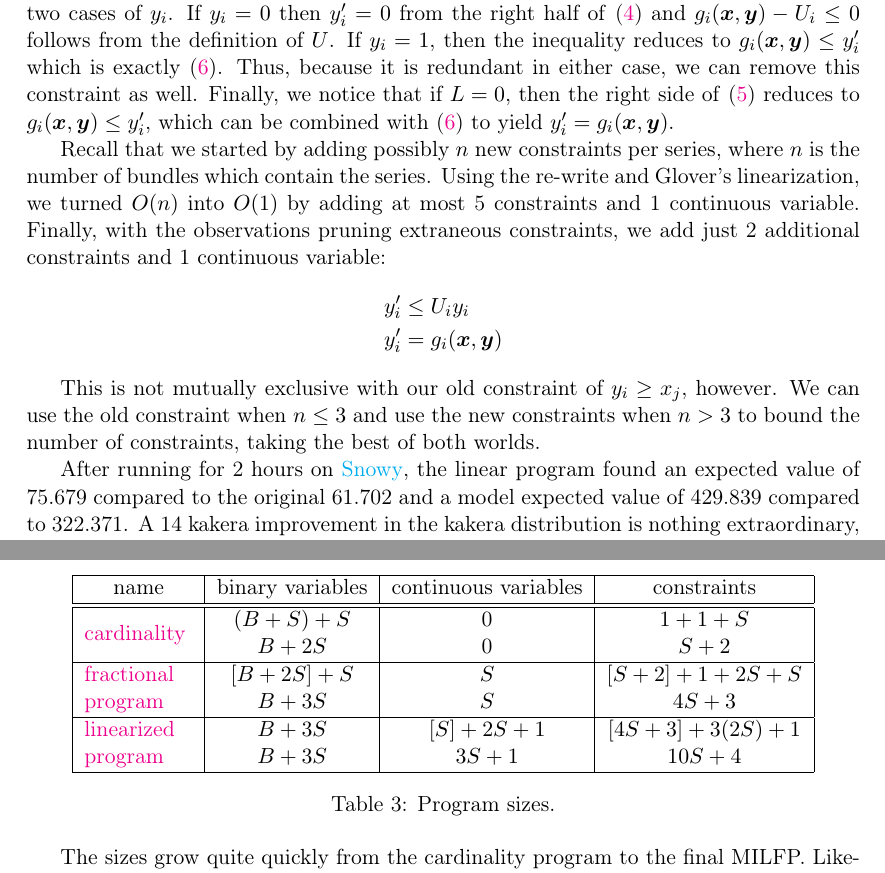
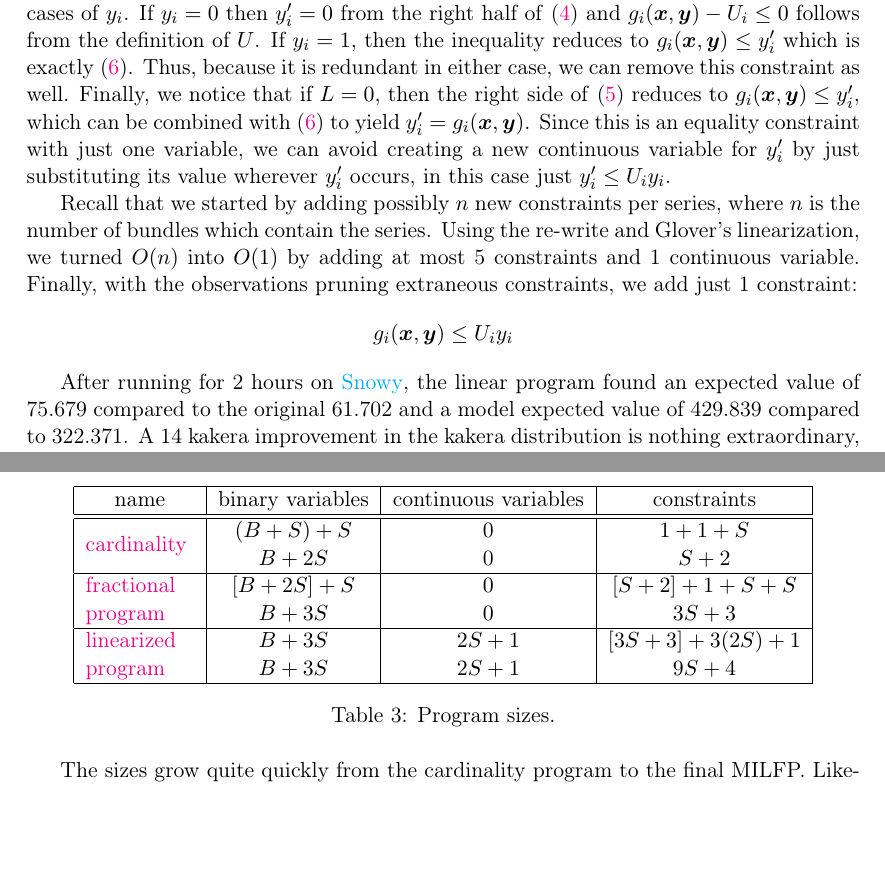
Before and after one commit to stephen-huan/lectures, a LaTeX document (math/probability-theory/gacha-optimization/writeup.tex): two parts of pages 43 and 44 of 49 before the commit and two parts of pages 43 and 44 of 48 after it, joined at a grey line, cut so that both start at the same text, the shorter picture padded with empty space. Compiled offline with pdfLaTeX.

Commit message:
remove redundant variable/constraint in ilp

```diff
--- a/math/probability-theory/gacha-optimization/writeup.tex
+++ b/math/probability-theory/gacha-optimization/writeup.tex
@@ -2073,22 +2073,16 @@ Thus, because it is redundant in either case, we can remove this constraint
 as well. Finally, we notice that if \( L = 0 \), then the right side of
 \eqref{eq:glover2} reduces to \( g_i(\bm{x}, \bm{y}) \leq y'_i \), which can
 be combined with \eqref{eq:disable} to yield \( y'_i = g_i(\bm{x}, \bm{y}) \).
-
-Recall that we started by adding possibly \( n \) new constraints per
-series, where \( n \) is the number of bundles which contain the series.
-Using the re-write and Glover's linearization, we turned \( O(n) \) into
-\( O(1) \) by adding at most 5 constraints and 1 continuous variable.
-Finally, with the observations pruning extraneous constraints, we add
-just 2 additional constraints and 1 continuous variable:
-\begin{align*}
-  y'_i &\leq U_i y_i \\
-  y'_i &= g_i(\bm{x}, \bm{y})
-\end{align*}
-
-This is not mutually exclusive with our old constraint of \( y_i \geq x_j
-\), however. We can use the old constraint when \( n \leq 3 \) and use the
-new constraints when \( n > 3 \) to bound the number of constraints, taking
-the best of both worlds.
+Since this is an equality constraint with just one variable, we can avoid
+creating a new continuous variable for \( y'_i \) by just substituting its
+value wherever \( y'_i \) occurs, in this case just \( y'_i \leq U_i y_i \).
+
+Recall that we started by adding possibly \( n \) new constraints per series,
+where \( n \) is the number of bundles which contain the series. Using the
+re-write and Glover's linearization, we turned \( O(n) \) into \( O(1) \) by
+adding at most 5 constraints and 1 continuous variable. Finally, with the
+observations pruning extraneous constraints, we add just 1 constraint:
+\[ g_i(\bm{x}, \bm{y}) \leq U_i y_i \]
 
 After running for 2 hours on
 \href{https://documentation.tjhsst.edu/machines/other/snowy}{Snowy}, the
@@ -2154,12 +2148,12 @@ To summarize, we will compare the sizes of each of the programs developed. If
     & \( B + 2S \) & 0 & \( S + 2 \) \\
     \hline
     \multirow{2}{5em}{\hyperref[eq:expected_value]{fractional program}}
-    & \( [B + 2S] + S \) & \( S \) & \( [S + 2] + 1 + 2S + S \) \\
-    & \( B + 3S \) & \( S \) & \( 4S + 3 \) \\
+    & \( [B + 2S] + S \) & \( 0 \) & \( [S + 2] + 1 + S + S \) \\
+    & \( B + 3S \) & \( 0 \) & \( 3S + 3 \) \\
     \hline
     \multirow{2}{5em}{\hyperref[eq:milfp]{linearized program}}
-    & \( B + 3S \) & \( [S] + 2S + 1 \) & \( [4S + 3] + 3(2S) + 1 \) \\
-    & \( B + 3S \) & \( 3S + 1 \) & \( 10S + 4 \) \\
+    & \( B + 3S \) & \( 2S + 1 \) & \( [3S + 3] + 3(2S) + 1 \) \\
+    & \( B + 3S \) & \( 2S + 1 \) & \( 9S + 4 \) \\
     \hline
   \end{tabular}
   \caption{Program sizes.}
```
Also changed, not shown: README.md, math/probability-theory/gacha-optimization/writeup.pdf.
